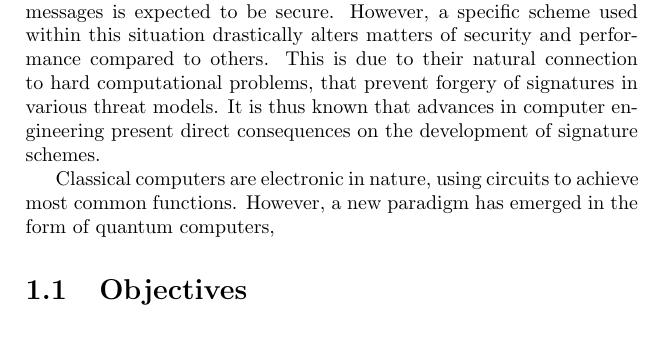
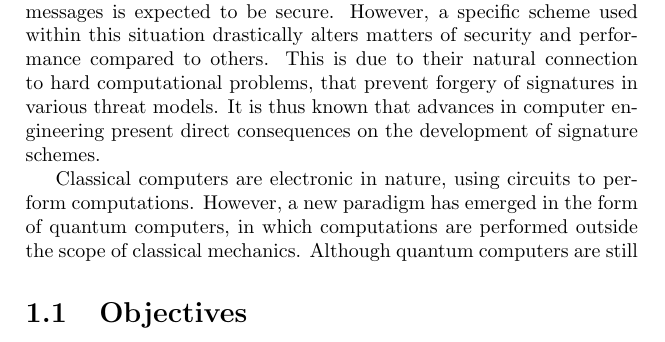
Before and after one commit to zambonin/msc, a LaTeX thesis (main.tex): part of page 2 of 7, cut so that both start at the same text. Compiled offline with pdfLaTeX.

Commit message:
overleaf_to_git: update main.tex from r597 to r600

```diff
--- a/main.tex
+++ b/main.tex
@@ -28,7 +28,7 @@ Handwritten signatures are one of the ubiquitous ways to ensure trust, in the ca
 
 A vibrant discipline of public-key cryptography, signature schemes are often associated with digital systems, in which transit of sensitive messages is expected to be secure. However, a specific scheme used within this situation drastically alters matters of security and performance compared to others. This is due to their natural connection to hard computational problems, that prevent forgery of signatures in various threat models. It is thus known that advances in computer engineering present direct consequences on the development of signature schemes.
 
-Classical computers are electronic in nature, using circuits to achieve most common functions. However, a new paradigm has emerged in the form of quantum computers,
+Classical computers are electronic in nature, using circuits to perform computations. However, a new paradigm has emerged in the form of quantum computers, in which computations are performed outside the scope of classical mechanics. Although quantum computers are still
 
 \section{Objectives}
 
```
